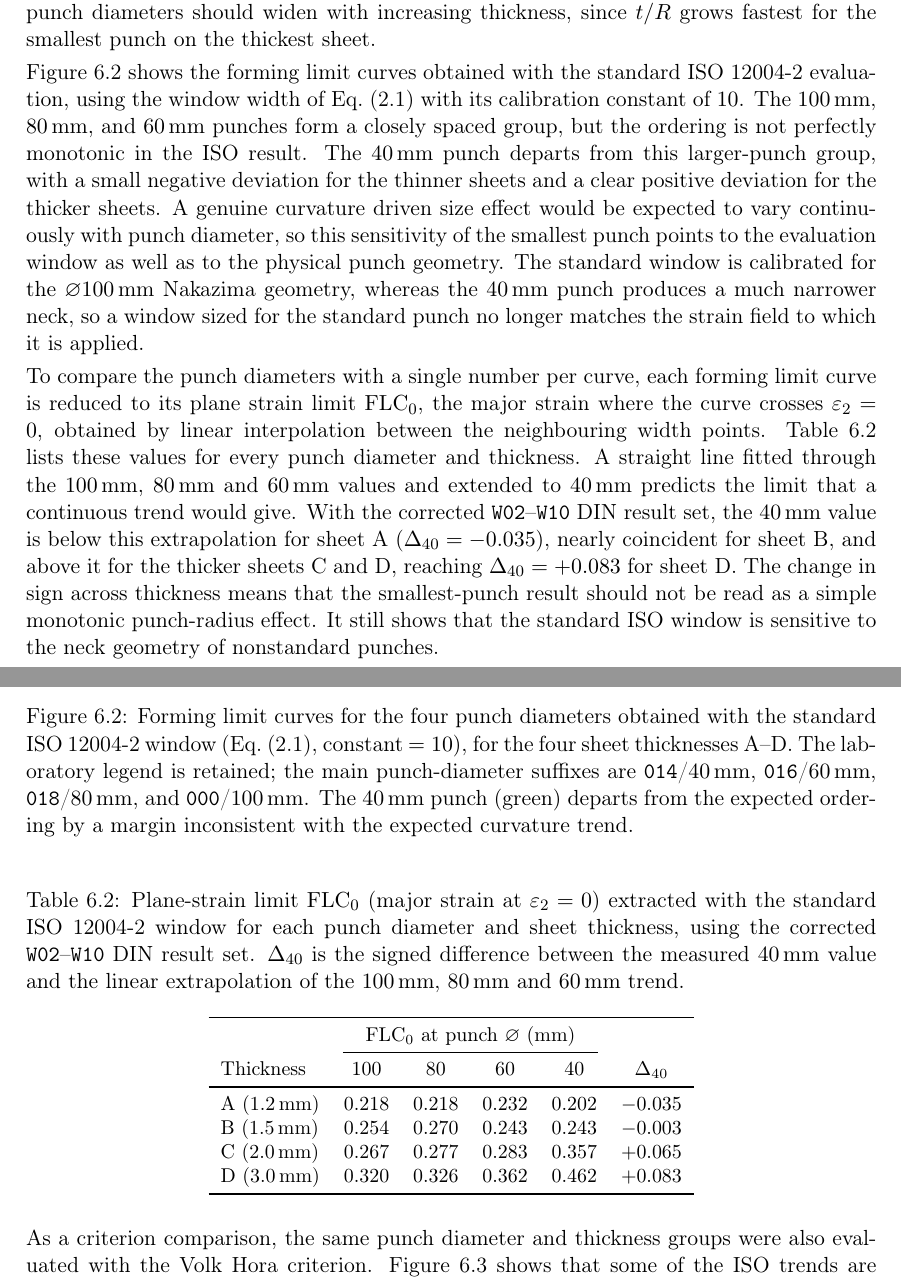
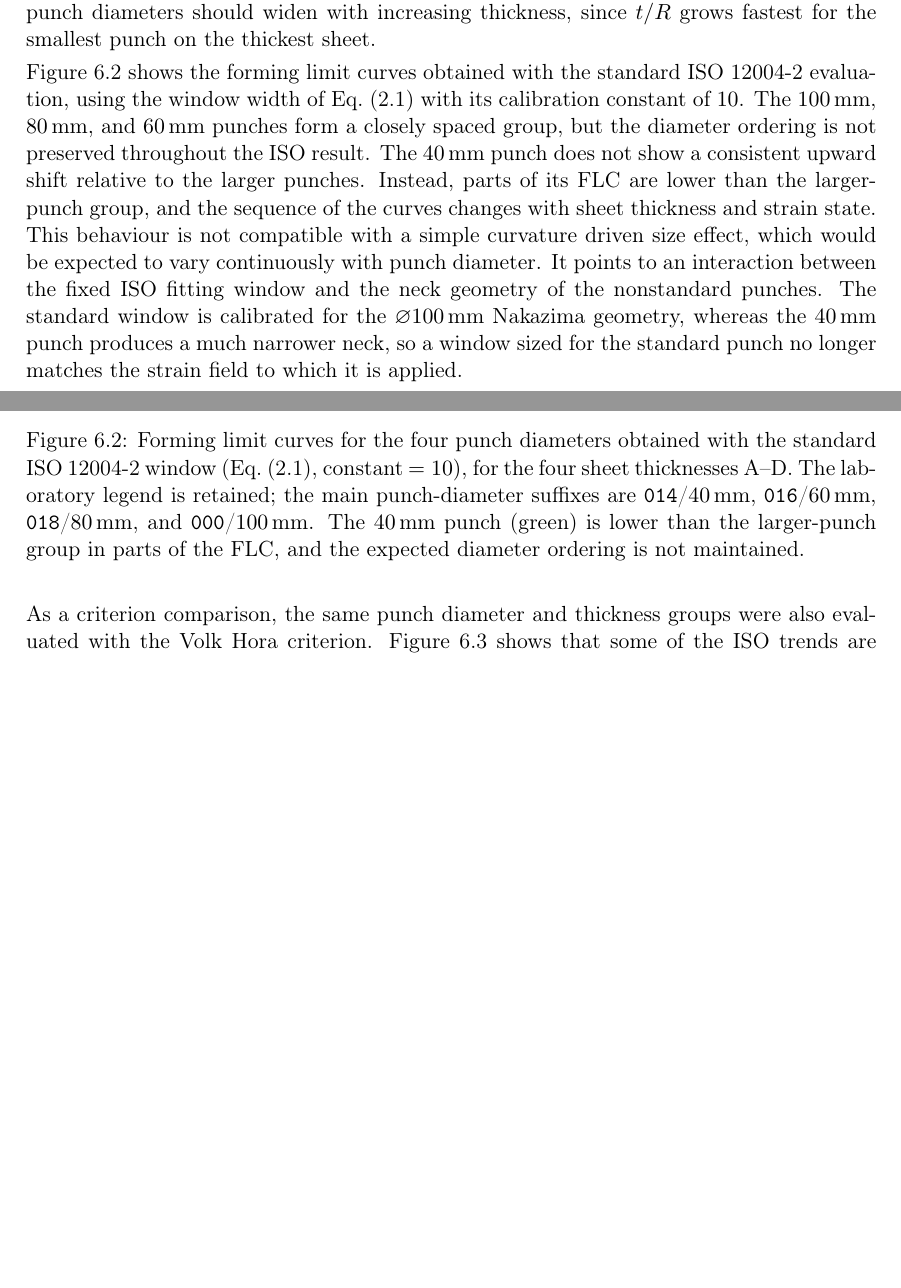
Before and after one commit to andrecruzf/AbaqusProject, a LaTeX thesis (report/Report.tex, which reads report/chapters/results.tex): two parts of pages 40 and 41 of 82, joined at a grey line, cut so that both start at the same text, the shorter picture padded with empty space. Compiled offline with pdfLaTeX.

Commit message:
Remove FLC0 punch table discussion

```diff
--- a/report/chapters/results.tex
+++ b/report/chapters/results.tex
@@ -141,32 +141,19 @@ Figure~\ref{fig:flc_norm} shows the forming limit curves obtained with the
 standard ISO~12004-2 evaluation, using the window width of
 Eq.~\eqref{eq:din_window} with its calibration constant of $10$. The
 \SI{100}{\milli\meter}, \SI{80}{\milli\meter}, and \SI{60}{\milli\meter}
-punches form a closely spaced group, but the ordering is not perfectly
-monotonic in the ISO result. The \SI{40}{\milli\meter} punch departs from this
-larger-punch group, with a small negative deviation for the thinner sheets and
-a clear positive deviation for the thicker sheets. A genuine curvature driven
-size effect would be expected to vary continuously with punch diameter, so this
-sensitivity of the smallest punch points to the evaluation window as well as to
-the physical punch geometry. The standard window is calibrated for the
+punches form a closely spaced group, but the diameter ordering is not preserved
+throughout the ISO result. The \SI{40}{\milli\meter} punch does not show a
+consistent upward shift relative to the larger punches. Instead, parts of its
+FLC are lower than the larger-punch group, and the sequence of the curves
+changes with sheet thickness and strain state. This behaviour is not
+compatible with a simple curvature driven size effect, which would be expected
+to vary continuously with punch diameter. It points to an interaction between
+the fixed ISO fitting window and the neck geometry of the nonstandard punches.
+The standard window is calibrated for the
 $\varnothing$\SI{100}{\milli\meter} Nakazima geometry, whereas the
 \SI{40}{\milli\meter} punch produces a much narrower neck, so a window sized
 for the standard punch no longer matches the strain field to which it is
 applied.
-
-To compare the punch diameters with a single number per curve, each forming
-limit curve is reduced to its plane strain limit $\mathrm{FLC}_0$, the major
-strain where the curve crosses $\varepsilon_2=0$, obtained by linear
-interpolation between the neighbouring width points.
-Table~\ref{tab:flc0_punch} lists these values for every punch diameter and
-thickness. A straight line fitted through the \SIlist{100;80;60}{\milli\meter}
-values and extended to \SI{40}{\milli\meter} predicts the limit that a
-continuous trend would give. With the corrected \texttt{W02}--\texttt{W10}
-DIN result set, the \SI{40}{\milli\meter} value is below this extrapolation for
-sheet~A ($\Delta_{40}=-0.035$), nearly coincident for sheet~B, and above it for
-the thicker sheets~C and~D, reaching $\Delta_{40}=+0.083$ for sheet~D. The
-change in sign across thickness means that the smallest-punch result should
-not be read as a simple monotonic punch-radius effect. It still shows that the
-standard ISO window is sensitive to the neck geometry of nonstandard punches.
 
 \begin{figure}[H]
     \centering
@@ -199,33 +186,9 @@ standard ISO window is sensitive to the neck geometry of nonstandard punches.
         \caption{Material D ($t = \SI{3.0}{\milli\meter}$).}
         \label{fig:flc_norm_d}
     \end{subfigure}
-    \caption[Forming limit curves obtained with the standard ISO~12004-2 window]{Forming limit curves for the four punch diameters obtained with the standard ISO~12004-2 window (Eq.~\eqref{eq:din_window}, constant $=10$), for the four sheet thicknesses A--D. The laboratory legend is retained; the main punch-diameter suffixes are \texttt{014}/\SI{40}{\milli\meter}, \texttt{016}/\SI{60}{\milli\meter}, \texttt{018}/\SI{80}{\milli\meter}, and \texttt{000}/\SI{100}{\milli\meter}. The \SI{40}{\milli\meter} punch (green) departs from the expected ordering by a margin inconsistent with the expected curvature trend.}
+    \caption[Forming limit curves obtained with the standard ISO~12004-2 window]{Forming limit curves for the four punch diameters obtained with the standard ISO~12004-2 window (Eq.~\eqref{eq:din_window}, constant $=10$), for the four sheet thicknesses A--D. The laboratory legend is retained; the main punch-diameter suffixes are \texttt{014}/\SI{40}{\milli\meter}, \texttt{016}/\SI{60}{\milli\meter}, \texttt{018}/\SI{80}{\milli\meter}, and \texttt{000}/\SI{100}{\milli\meter}. The \SI{40}{\milli\meter} punch (green) is lower than the larger-punch group in parts of the FLC, and the expected diameter ordering is not maintained.}
     \label{fig:flc_norm}
 \end{figure}
-
-\begin{table}[ht]
-    \centering
-    \small
-    \caption{Plane-strain limit $\mathrm{FLC}_0$ (major strain at
-    $\varepsilon_2=0$) extracted with the standard ISO~12004-2 window for each
-    punch diameter and sheet thickness, using the corrected
-    \texttt{W02}--\texttt{W10} DIN result set. $\Delta_{40}$ is the signed
-    difference between the measured \SI{40}{\milli\meter} value and the linear
-    extrapolation of the \SIlist{100;80;60}{\milli\meter} trend.}
-    \label{tab:flc0_punch}
-    \begin{tabular}{lccccc}
-        \toprule
-        & \multicolumn{4}{c}{$\mathrm{FLC}_0$ at punch $\varnothing$ (\si{\milli\meter})} & \\
-        \cmidrule(lr){2-5}
-        Thickness & 100 & 80 & 60 & 40 & $\Delta_{40}$ \\
-        \midrule
-        A (\SI{1.2}{\milli\meter}) & 0.218 & 0.218 & 0.232 & 0.202 & $-0.035$ \\
-        B (\SI{1.5}{\milli\meter}) & 0.254 & 0.270 & 0.243 & 0.243 & $-0.003$ \\
-        C (\SI{2.0}{\milli\meter}) & 0.267 & 0.277 & 0.283 & 0.357 & $+0.065$ \\
-        D (\SI{3.0}{\milli\meter}) & 0.320 & 0.326 & 0.362 & 0.462 & $+0.083$ \\
-        \bottomrule
-    \end{tabular}
-\end{table}
 
 As a criterion comparison, the same punch diameter and thickness groups were
 also evaluated with the Volk Hora criterion. Figure~\ref{fig:flc_vh_pr_th}
```
